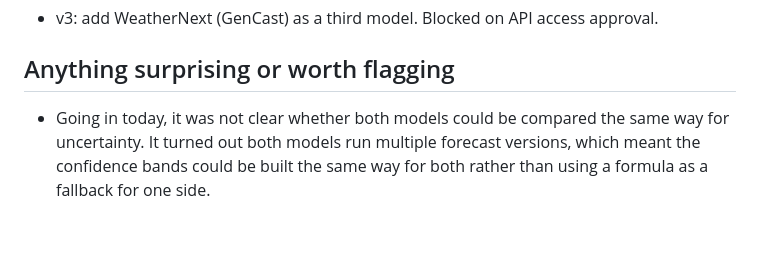
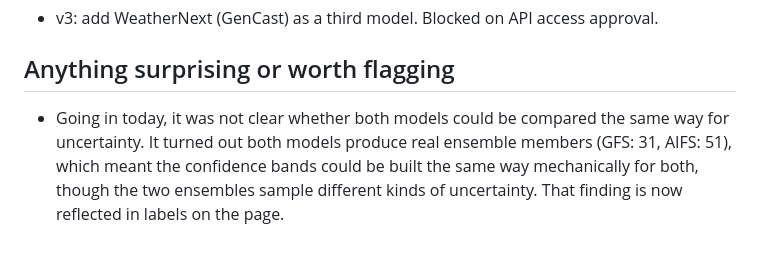
Before and after one commit to williamcs50/weather-app, a Markdown page: docs/daily-status-report.md, the part around the change. GitHub-like rendering.

Commit message:
docs: update Day 3 log with panel feedback on ensemble specifics

```diff
--- a/docs/daily-status-report.md
+++ b/docs/daily-status-report.md
@@ -115,4 +115,4 @@ All results stand as measured. No re-runs.
 
 ## Anything surprising or worth flagging
 
-- Going in today, it was not clear whether both models could be compared the same way for uncertainty. It turned out both models run multiple forecast versions, which meant the confidence bands could be built the same way for both rather than using a formula as a fallback for one side.
+- Going in today, it was not clear whether both models could be compared the same way for uncertainty. It turned out both models produce real ensemble members (GFS: 31, AIFS: 51), which meant the confidence bands could be built the same way mechanically for both, though the two ensembles sample different kinds of uncertainty. That finding is now reflected in labels on the page.
```
